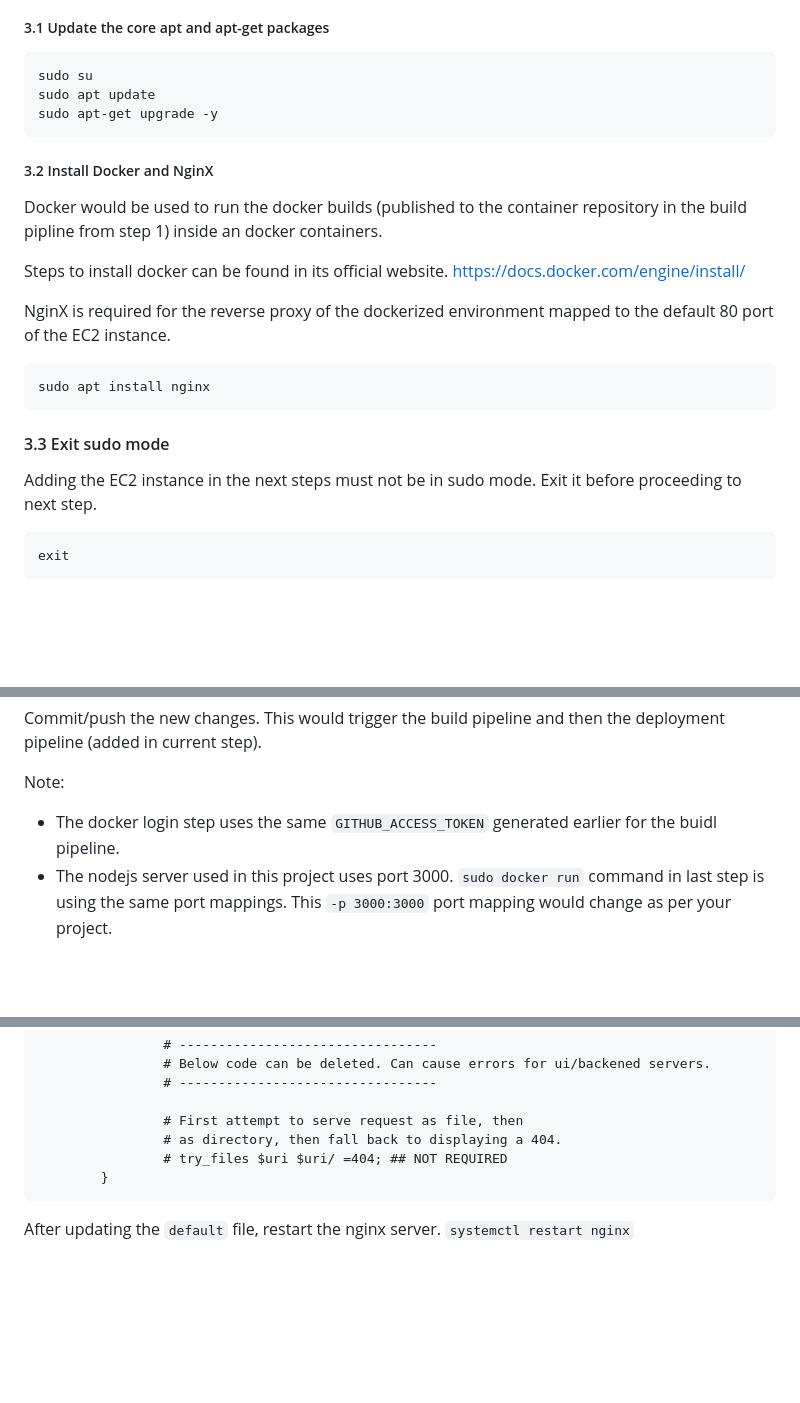
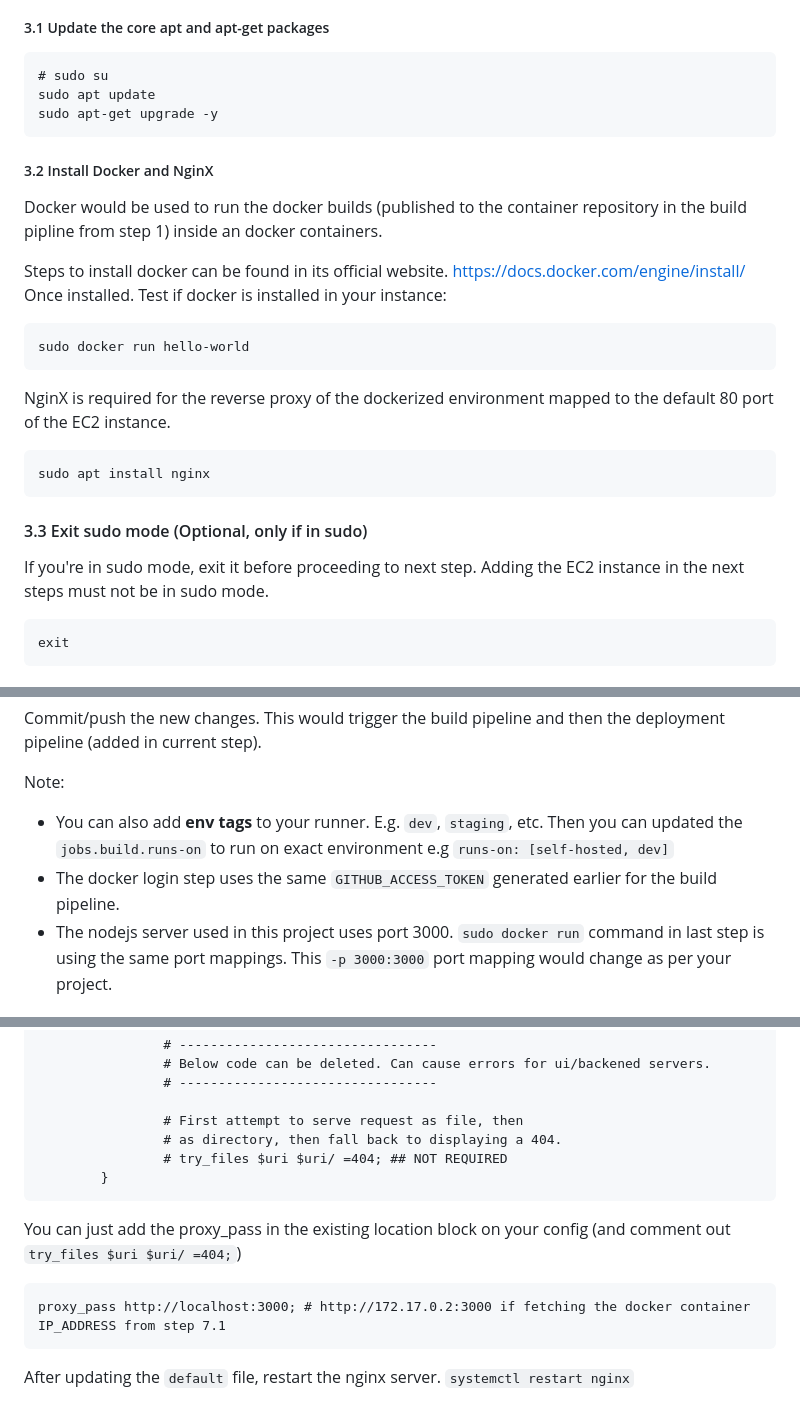
Before and after one commit to ankur1812/ci-cd-test, a Markdown page: README.md, 3 parts joined by grey strips. Rendered like a GitHub page; blank space fills up the shorter version.

````diff
--- a/README.md
+++ b/README.md
@@ -27,7 +27,7 @@ Once the EC2 instance is provisioned, you can connect to it either using the key
 
 ##### 3.1 Update the core apt and apt-get packages
   ```
-  sudo su
+  # sudo su
   sudo apt update
   sudo apt-get upgrade -y
 ```
@@ -37,15 +37,19 @@ Once the EC2 instance is provisioned, you can connect to it either using the key
 Docker would be used to run the docker builds (published to the container repository in the build pipline from step 1) inside an docker containers.
 
 Steps to install docker can be found in its official website. [https://docs.docker.com/engine/install/](https://docs.docker.com/engine/install/)
+Once installed. Test if docker is installed in your instance:
+```
+sudo docker run hello-world
+```
 
 NginX is required for the reverse proxy of the dockerized environment mapped to the default 80 port of the EC2 instance.
 ```
 sudo apt install nginx
 ```
 
-#### 3.3 Exit sudo mode
+#### 3.3 Exit sudo mode (Optional, only if in sudo)
 
-Adding the EC2 instance in the next steps must not be in sudo mode. Exit it before proceeding to next step.
+If you're in sudo mode, exit it before proceeding to next step. Adding the EC2 instance in the next steps must not be in sudo mode.
 ```
 exit
 ```
@@ -97,7 +101,8 @@ jobs:
 Commit/push the new changes. This would trigger the build pipeline and then the deployment pipeline (added in current step).
 
 Note:
-- The docker login step uses the same `GITHUB_ACCESS_TOKEN` generated earlier for the buidl pipeline.
+- You can also add **env tags** to your runner. E.g. `dev`, `staging`, etc. Then you can updated the `jobs.build.runs-on` to run on exact environment e.g `runs-on: [self-hosted, dev]`
+- The docker login step uses the same `GITHUB_ACCESS_TOKEN` generated earlier for the build pipeline.
 - The nodejs server used in this project uses port 3000. `sudo docker run` command in last step is using the same port mappings. This `-p 3000:3000` port mapping would change as per your project.
 
 #### 6. Verify the deployment workflow
@@ -156,6 +161,11 @@ Check the location config inside the default file and udpate it with the IP Addr
         }
 ```
 
+You can just add the proxy_pass in the existing location block on your config (and comment out `try_files $uri $uri/ =404;`)
+```
+proxy_pass http://localhost:3000; # http://172.17.0.2:3000 if fetching the docker container IP_ADDRESS from step 7.1
+```
+
 After updating the `default` file, restart the nginx server.
 `systemctl restart nginx`
 
````
